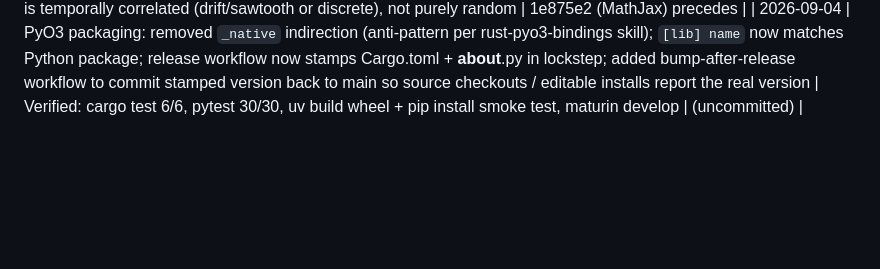
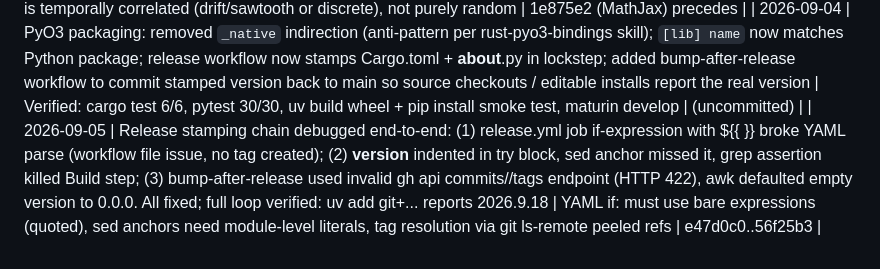
Before and after one commit to jr2804/xcorr-signals, a Markdown page: .agents/HISTORY.md, the part around the change. Rendered like a GitHub page; blank space fills up the shorter version.

Commit message:
docs(history): record release stamping chain fixes

```diff
--- a/.agents/HISTORY.md
+++ b/.agents/HISTORY.md
@@ -34,3 +34,4 @@ Acts as simple long-term memory for the project.
 | 2026-09-01 | Block-wise WAV processing: WavReader class for seekable chunk reading; all CLI commands (xcorr, delay-vs-time, delay-from-average, compensate-delay) process frame-by-frame without loading entire file into memory | Frame generator works for both file paths and numpy arrays; Rust core unchanged; accumulation logic averages per-frame correlations before peak finding; compensates with full-load only for zero-padding phase | (uncommitted) |
 | 2026-09-01 | Percentile analysis corrected: percentiles computed over the estimated delay-vs-time (P50 = single robust compensation delay), not over estimation error; example jitter changed from i.i.d. uniform to sawtooth drift (+/-25 ms ramp + +/-2 ms residual, clock-drift model); one dataset shared by xcorr-vs-time and percentile sections | User feedback: compensation needs ONE robust delay per signal pair; realistic jitter is temporally correlated (drift/sawtooth or discrete), not purely random | 1e875e2 (MathJax) precedes |
 | 2026-09-04 | PyO3 packaging: removed `_native` indirection (anti-pattern per rust-pyo3-bindings skill); `[lib] name` now matches Python package; release workflow now stamps Cargo.toml + __about__.py in lockstep; added bump-after-release workflow to commit stamped version back to main so source checkouts / editable installs report the real version | Verified: cargo test 6/6, pytest 30/30, uv build wheel + pip install smoke test, maturin develop | (uncommitted) |
+| 2026-09-05 | Release stamping chain debugged end-to-end: (1) release.yml job if-expression with ${{ }} broke YAML parse (workflow file issue, no tag created); (2) __version__ indented in try block, sed anchor missed it, grep assertion killed Build step; (3) bump-after-release used invalid gh api commits/<sha>/tags endpoint (HTTP 422), awk defaulted empty version to 0.0.0. All fixed; full loop verified: uv add git+... reports 2026.9.18 | YAML if: must use bare expressions (quoted), sed anchors need module-level literals, tag resolution via git ls-remote peeled refs | e47d0c0..56f25b3 |
```
